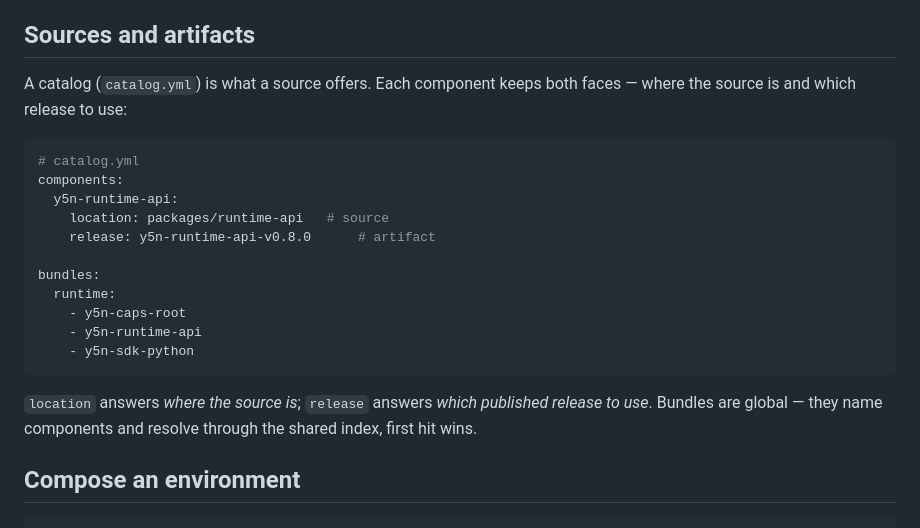
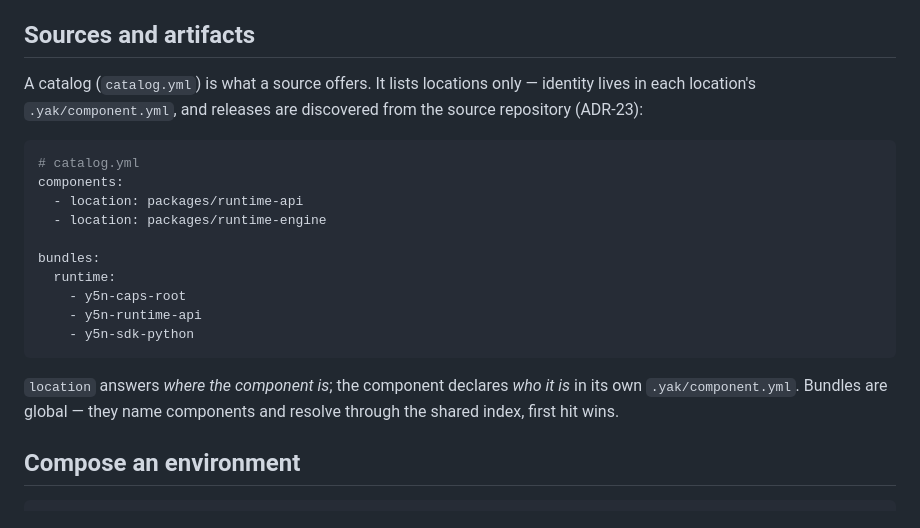
Before and after one commit to yakoon-runtime/apps, a Markdown page: apps-yak/README.md, the part around the change. Drawn GitHub-style.

Commit message:
docs: catalog example without release (ADR-23 step 3)

````diff
--- a/apps-yak/README.md
+++ b/apps-yak/README.md
@@ -14,15 +14,15 @@ members through the shared index.
 
 ## Sources and artifacts
 
-A catalog (`catalog.yml`) is what a source offers. Each component keeps
-both faces — where the source is and which release to use:
+A catalog (`catalog.yml`) is what a source offers. It lists locations
+only — identity lives in each location's `.yak/component.yml`, and
+releases are discovered from the source repository (ADR-23):
 
 ```yaml
 # catalog.yml
 components:
-  y5n-runtime-api:
-    location: packages/runtime-api   # source
-    release: y5n-runtime-api-v0.8.0      # artifact
+  - location: packages/runtime-api
+  - location: packages/runtime-engine
 
 bundles:
   runtime:
@@ -31,9 +31,9 @@ bundles:
     - y5n-sdk-python
 ```
 
-`location` answers *where the source is*; `release` answers *which
-published release to use*. Bundles are global — they name components and
-resolve through the shared index, first hit wins.
+`location` answers *where the component is*; the component declares
+*who it is* in its own `.yak/component.yml`. Bundles are global — they
+name components and resolve through the shared index, first hit wins.
 
 ## Compose an environment
 
````
